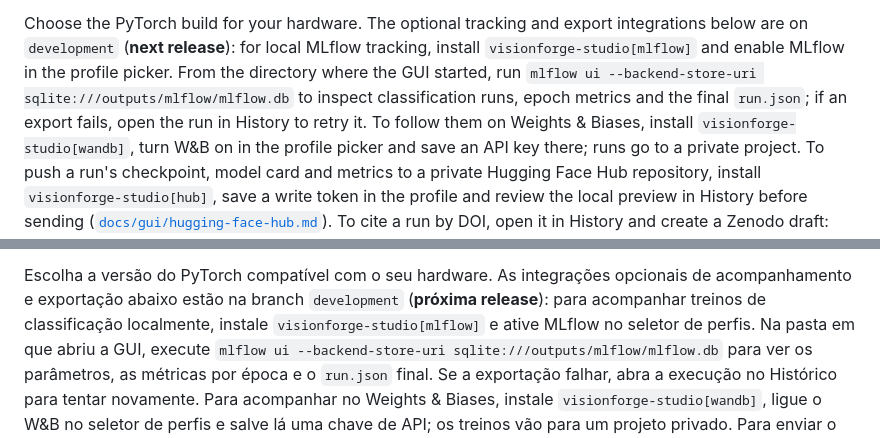
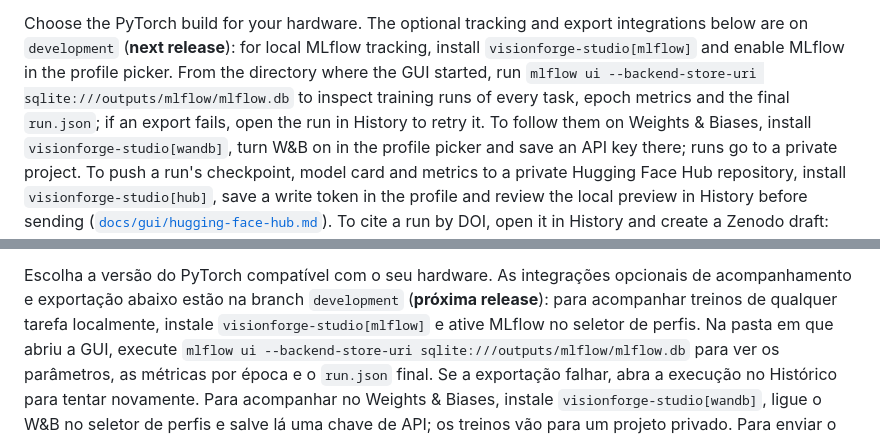
Before and after one commit to marcus-vreis/VisionForge, a Markdown page: README.md, 2 parts joined by grey strips. GitHub-like rendering; folded sections open.

Commit message:
docs: README e BACKLOG sem a restrição de MLflow/W&B à classificação
Refs #286

```diff
--- a/README.md
+++ b/README.md
@@ -94,7 +94,7 @@ export integrations below are on `development` (**next release**): for local
 MLflow tracking, install `visionforge-studio[mlflow]` and enable MLflow in the
 profile picker. From the directory where the GUI started, run
 `mlflow ui --backend-store-uri sqlite:///outputs/mlflow/mlflow.db` to inspect
-classification runs, epoch metrics and the final `run.json`; if an export
+training runs of every task, epoch metrics and the final `run.json`; if an export
 fails, open the run in History to retry it. To follow them on
 Weights & Biases, install `visionforge-studio[wandb]`, turn W&B on in the
 profile picker and save an API key there; runs go to a private project. To push
@@ -436,7 +436,7 @@ economizava, e eles somam uns 83 MB contra os gigabytes que o PyTorch já baixa.
 Escolha a versão do PyTorch compatível com o seu hardware. As integrações
 opcionais de acompanhamento e exportação abaixo estão na branch `development`
 (**próxima release**): para acompanhar
-treinos de classificação localmente, instale `visionforge-studio[mlflow]` e ative
+treinos de qualquer tarefa localmente, instale `visionforge-studio[mlflow]` e ative
 MLflow no seletor de perfis. Na pasta em que abriu a GUI, execute
 `mlflow ui --backend-store-uri sqlite:///outputs/mlflow/mlflow.db` para ver
 os parâmetros, as métricas por época e o `run.json` final. Se a exportação
```
Also changed, not shown: docs/dev/BACKLOG.md (+1 -1 lines).
